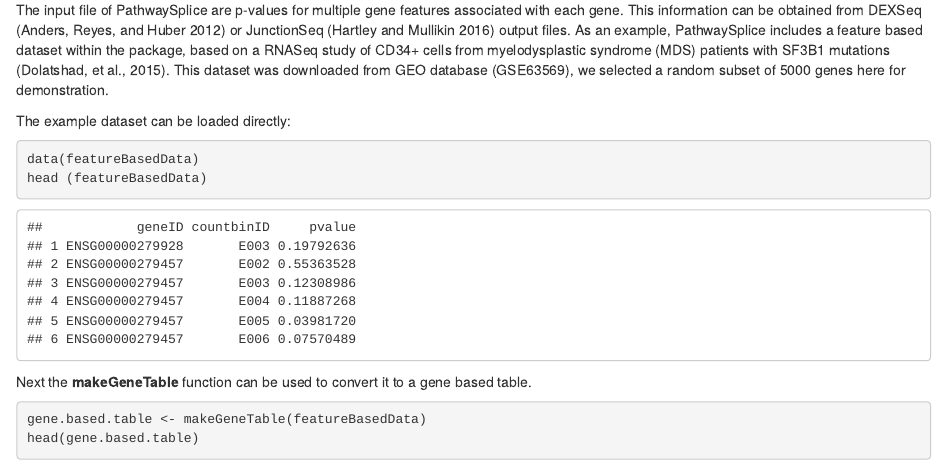
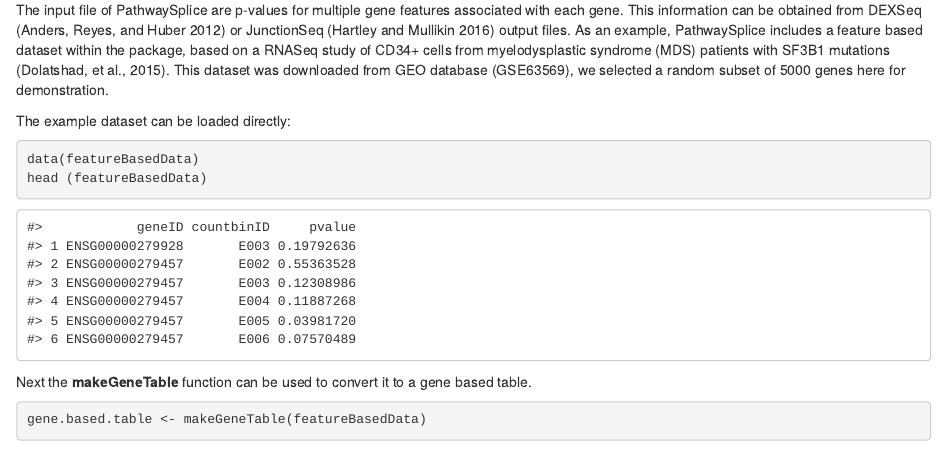
Before and after one commit to SCCC-BBC/PathwaySplice, an R Markdown document (vignettes/tutorial.Rmd): the page in a window 1100 px wide, from 880 px down. Rendered offline with R 4.5, knitr and Pandoc, with nearby package versions; some code elsewhere in the file could not run offline.

Commit message:
Update vignettes

````diff
--- a/vignettes/tutorial.Rmd
+++ b/vignettes/tutorial.Rmd
@@ -7,10 +6,10 @@ date: '`r Sys.Date()`'
 output:
   html_document:
    theme: default
+   fig_caption: yes
    toc: no
    highlight: null
-
-pdf_document:
+  pdf_document:
     highlight: null
     number_sections: yes
 bibliography: Splicing-network.bib
@@ -23,7 +22,9 @@ vignette: >
 
 ---
 
-
+```{r,echo=FALSE}
+knitr::opts_chunk$set(collapse = FALSE,comment = "#>")
+```
 
 # Introduction
 
````
Also changed, not shown: vignettes/tutorial.pdf, vignettes/tutorial.Rmd (1 more changed lines).
